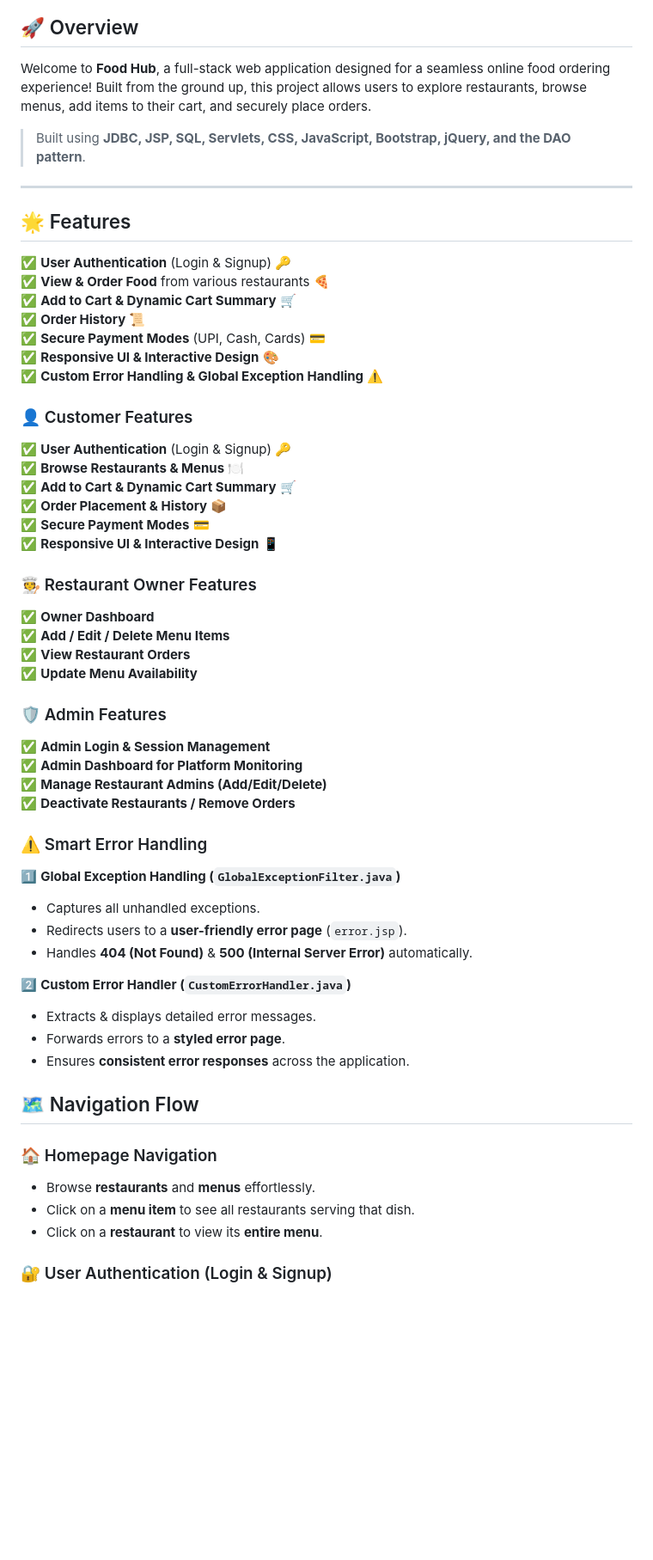
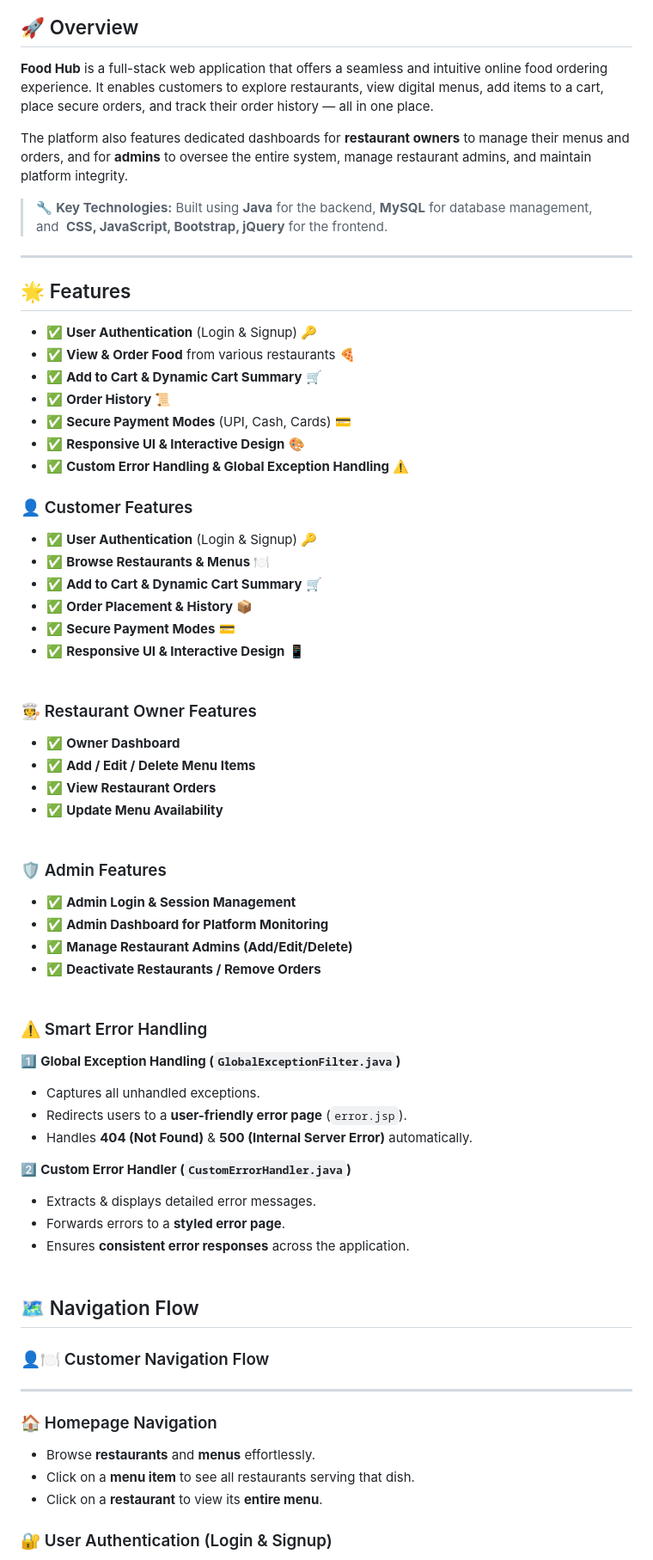
Before and after one commit to DonthiGeethikaBhargavi/Food-Hub, a Markdown page: README.md, the part around one of its changes. Shown at 86% size. Rendered like a GitHub page; blank space fills up the shorter version.

```diff
--- a/README.md
+++ b/README.md
@@ -2,43 +13,52 @@
 
 ## 🚀 Overview
-Welcome to **Food Hub**, a full-stack web application designed for a seamless online food ordering experience! Built from the ground up, this project allows users to explore restaurants, browse menus, add items to their cart, and securely place orders.
 
-> Built using **JDBC, JSP, SQL, Servlets, CSS, JavaScript, Bootstrap, jQuery, and the DAO pattern**.
+**Food Hub** is a full-stack web application that offers a seamless and intuitive online food ordering experience. It enables customers to explore restaurants, view digital menus, add items to a cart, place secure orders, and track their order history — all in one place.
+
+The platform also features dedicated dashboards for **restaurant owners** to manage their menus and orders, and for **admins** to oversee the entire system, manage restaurant admins, and maintain platform integrity.
+
+> 🔧 **Key Technologies:** Built using **Java** for the backend, **MySQL** for database management, and  **CSS, JavaScript, Bootstrap, jQuery** for the frontend.
 
 ---
+## 🌟 Features
 
-## 🌟 Features
-✅ **User Authentication** (Login & Signup) 🔑
-✅ **View & Order Food** from various restaurants 🍕
-✅ **Add to Cart & Dynamic Cart Summary** 🛒
-✅ **Order History** 📜
-✅ **Secure Payment Modes** (UPI, Cash, Cards) 💳
-✅ **Responsive UI & Interactive Design** 🎨
-✅ **Custom Error Handling & Global Exception Handling** ⚠️
+- ✅ **User Authentication** (Login & Signup) 🔑
+- ✅ **View & Order Food** from various restaurants 🍕
+- ✅ **Add to Cart & Dynamic Cart Summary** 🛒
+- ✅ **Order History** 📜
+- ✅ **Secure Payment Modes** (UPI, Cash, Cards) 💳
+- ✅ **Responsive UI & Interactive Design** 🎨
+- ✅ **Custom Error Handling & Global Exception Handling** ⚠️
 
 
 ### 👤 Customer Features
-✅ **User Authentication** (Login & Signup) 🔑
-✅ **Browse Restaurants & Menus** 🍽️
-✅ **Add to Cart & Dynamic Cart Summary** 🛒
-✅ **Order Placement & History** 📦
-✅ **Secure Payment Modes** 💳
-✅ **Responsive UI & Interactive Design** 📱
+
+- ✅ **User Authentication** (Login & Signup) 🔑
+- ✅ **Browse Restaurants & Menus** 🍽️
+- ✅ **Add to Cart & Dynamic Cart Summary** 🛒
+- ✅ **Order Placement & History** 📦
+- ✅ **Secure Payment Modes** 💳
+- ✅ **Responsive UI & Interactive Design** 📱
+
 
 ### 🧑‍🍳 Restaurant Owner Features
-✅ **Owner Dashboard**
-✅ **Add / Edit / Delete Menu Items**
-✅ **View Restaurant Orders**
-✅ **Update Menu Availability**
+
+- ✅ **Owner Dashboard**
+- ✅ **Add / Edit / Delete Menu Items**
+- ✅ **View Restaurant Orders**
+- ✅ **Update Menu Availability**
+
 
 ### 🛡️ Admin Features
-✅ **Admin Login & Session Management**
-✅ **Admin Dashboard for Platform Monitoring**
-✅ **Manage Restaurant Admins (Add/Edit/Delete)**
-✅ **Deactivate Restaurants / Remove Orders**
+
+- ✅ **Admin Login & Session Management**
+- ✅ **Admin Dashboard for Platform Monitoring**
+- ✅ **Manage Restaurant Admins (Add/Edit/Delete)**
+- ✅ **Deactivate Restaurants / Remove Orders**
 
 
 ### ⚠️ Smart Error Handling
+
 1️⃣ **Global Exception Handling (`GlobalExceptionFilter.java`)**
    - Captures all unhandled exceptions.
    - Redirects users to a **user-friendly error page** (`error.jsp`).
@@ -52,12 +72,14 @@ Welcome to **Food Hub**, a full-stack web application designed for a seamless on
 
 ## 🗺️ Navigation Flow
 
+### 👤🍽️ Customer Navigation Flow
+
+---
+
 ### 🏠 Homepage Navigation
 - Browse **restaurants** and **menus** effortlessly.
 - Click on a **menu item** to see all restaurants serving that dish.
 - Click on a **restaurant** to view its **entire menu**.
-
-
 
 ### 🔐 User Authentication (Login & Signup)
 - Users can **sign up** for an account.
```
Also changed, not shown: other parts of README.md (+61 -13 lines).
